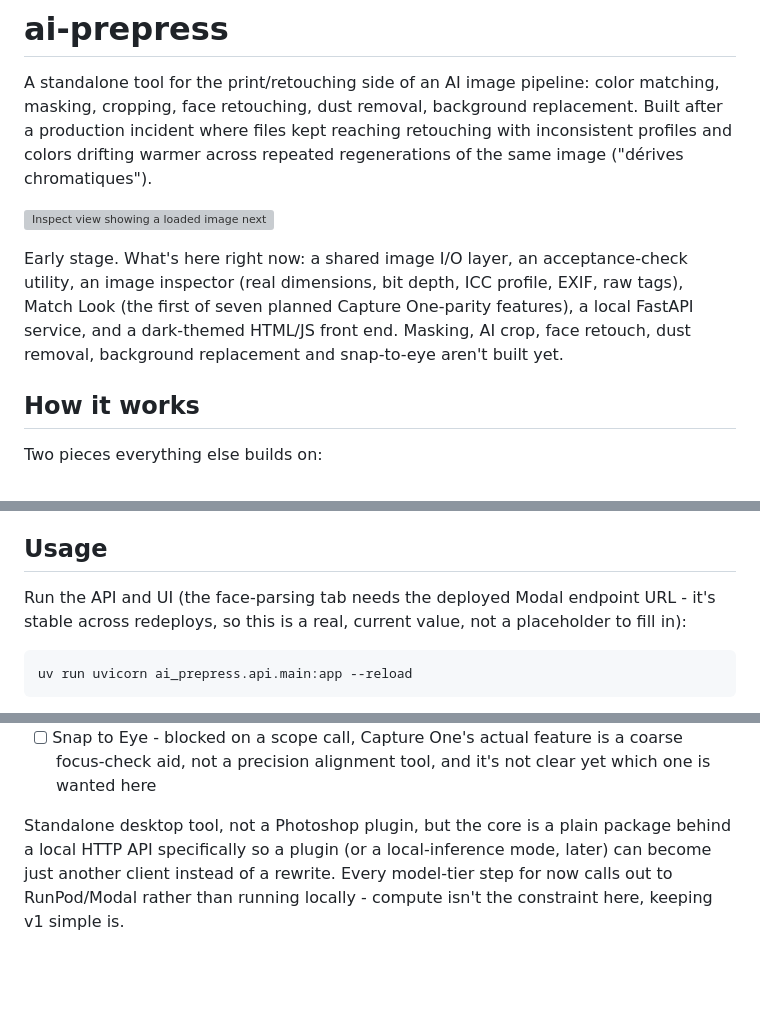
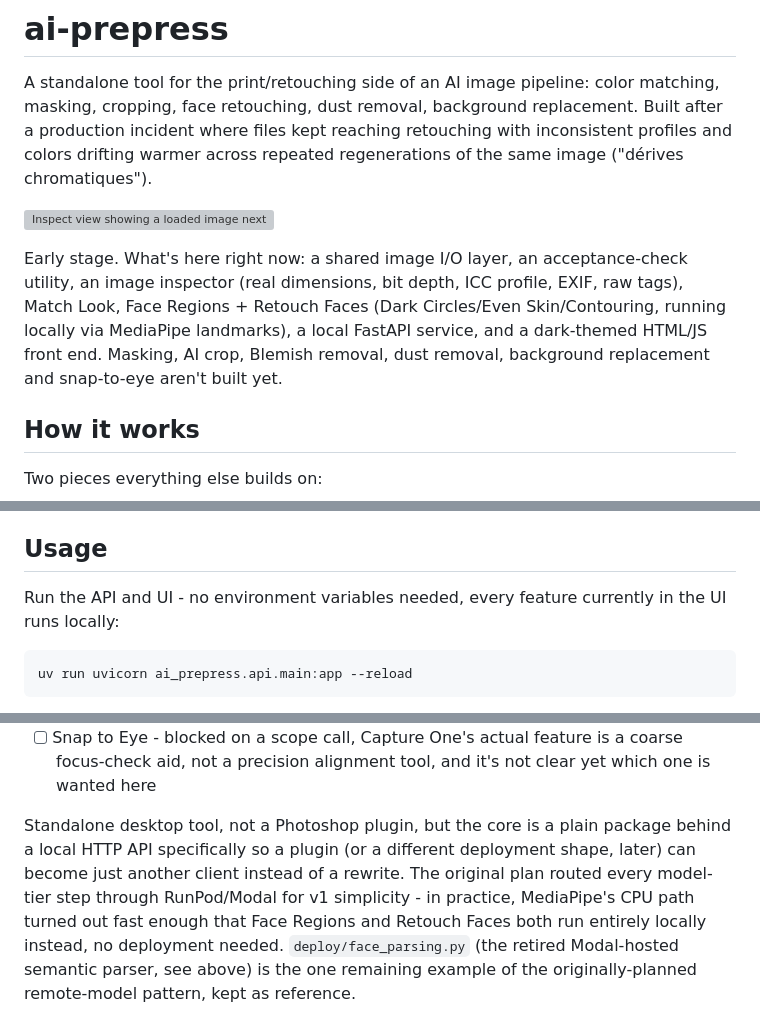
Before and after one commit to vbraye-pop/ai-prepress, a Markdown page: README.md, 3 parts joined by grey strips. GitHub-like rendering; blank space fills up the shorter version; grey boxes are pictures that could not be loaded.

Commit message:
docs: fix stale claims left over from the face-parsing to landmarks pivot
Intro still said face retouch wasn't built (it is now), Usage still
told people to set a Modal endpoint URL for a tab that's been local
MediaPipe since this session's pivot, and the closing paragraph still
claimed every model-tier step goes through RunPod/Modal when Face
Regions and Retouch Faces both run entirely locally.

````diff
--- a/README.md
+++ b/README.md
@@ -4,7 +4,7 @@ A standalone tool for the print/retouching side of an AI image pipeline: color m
 
 ![Inspect view showing a loaded image next to its real dimensions, bit depth, and ICC profile fields](assets/screenshot.png)
 
-Early stage. What's here right now: a shared image I/O layer, an acceptance-check utility, an image inspector (real dimensions, bit depth, ICC profile, EXIF, raw tags), Match Look (the first of seven planned Capture One-parity features), a local FastAPI service, and a dark-themed HTML/JS front end. Masking, AI crop, face retouch, dust removal, background replacement and snap-to-eye aren't built yet.
+Early stage. What's here right now: a shared image I/O layer, an acceptance-check utility, an image inspector (real dimensions, bit depth, ICC profile, EXIF, raw tags), Match Look, Face Regions + Retouch Faces (Dark Circles/Even Skin/Contouring, running locally via MediaPipe landmarks), a local FastAPI service, and a dark-themed HTML/JS front end. Masking, AI crop, Blemish removal, dust removal, background replacement and snap-to-eye aren't built yet.
 
 ## How it works
 
@@ -56,7 +56,7 @@ Needs Python 3.12 - pinned deliberately rather than using whatever's newest on t
 
 ## Usage
 
-Run the API and UI (the face-parsing tab needs the deployed Modal endpoint URL - it's stable across redeploys, so this is a real, current value, not a placeholder to fill in):
+Run the API and UI - no environment variables needed, every feature currently in the UI runs locally:
 
 ```bash
 uv run uvicorn ai_prepress.api.main:app --reload
@@ -149,4 +149,4 @@ No scipy, and PIL's `GaussianBlur` flatly refuses float-mode images (confirmed b
 - [ ] Background Replacement
 - [ ] Snap to Eye - blocked on a scope call, Capture One's actual feature is a coarse focus-check aid, not a precision alignment tool, and it's not clear yet which one is wanted here
 
-Standalone desktop tool, not a Photoshop plugin, but the core is a plain package behind a local HTTP API specifically so a plugin (or a local-inference mode, later) can become just another client instead of a rewrite. Every model-tier step for now calls out to RunPod/Modal rather than running locally - compute isn't the constraint here, keeping v1 simple is.
+Standalone desktop tool, not a Photoshop plugin, but the core is a plain package behind a local HTTP API specifically so a plugin (or a different deployment shape, later) can become just another client instead of a rewrite. The original plan routed every model-tier step through RunPod/Modal for v1 simplicity - in practice, MediaPipe's CPU path turned out fast enough that Face Regions and Retouch Faces both run entirely locally instead, no deployment needed. `deploy/face_parsing.py` (the retired Modal-hosted semantic parser, see above) is the one remaining example of the originally-planned remote-model pattern, kept as reference.
````
